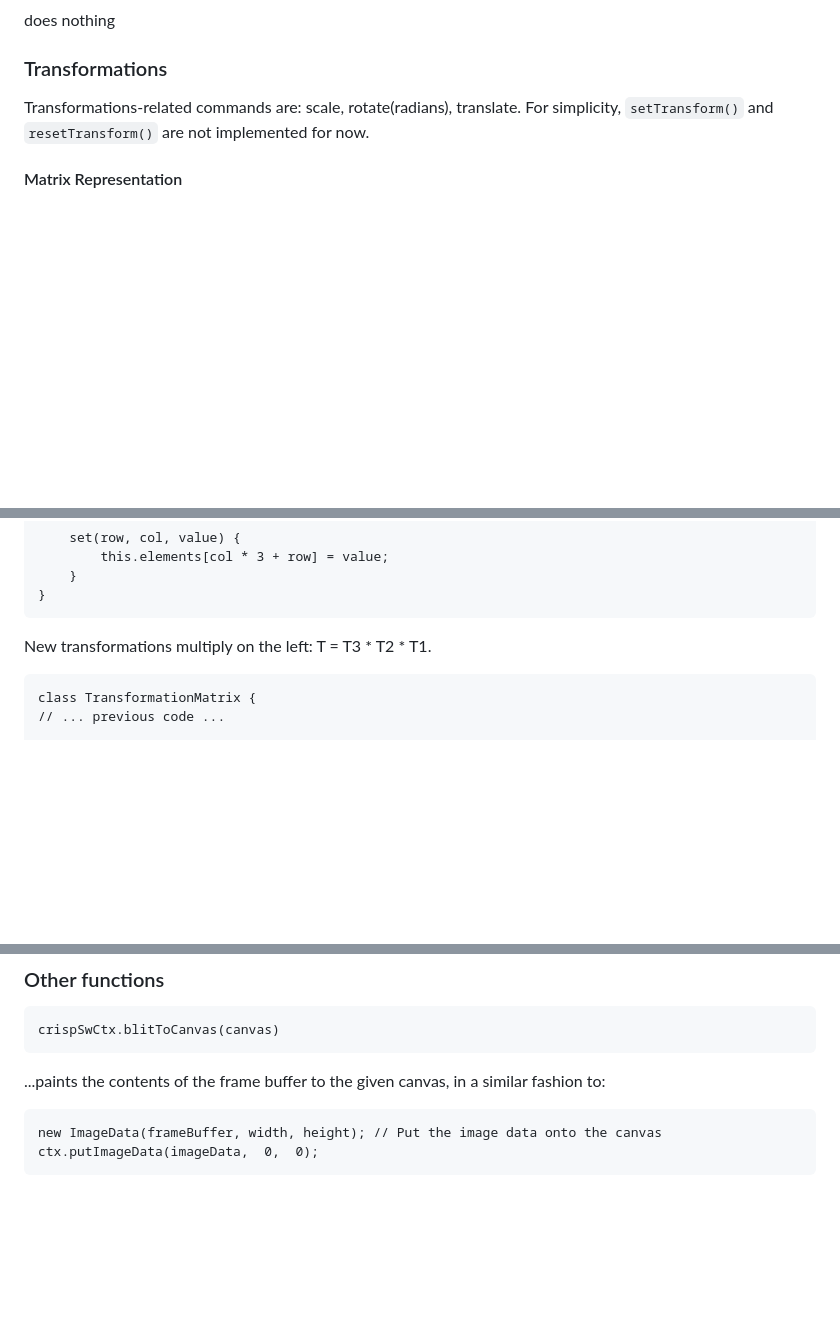
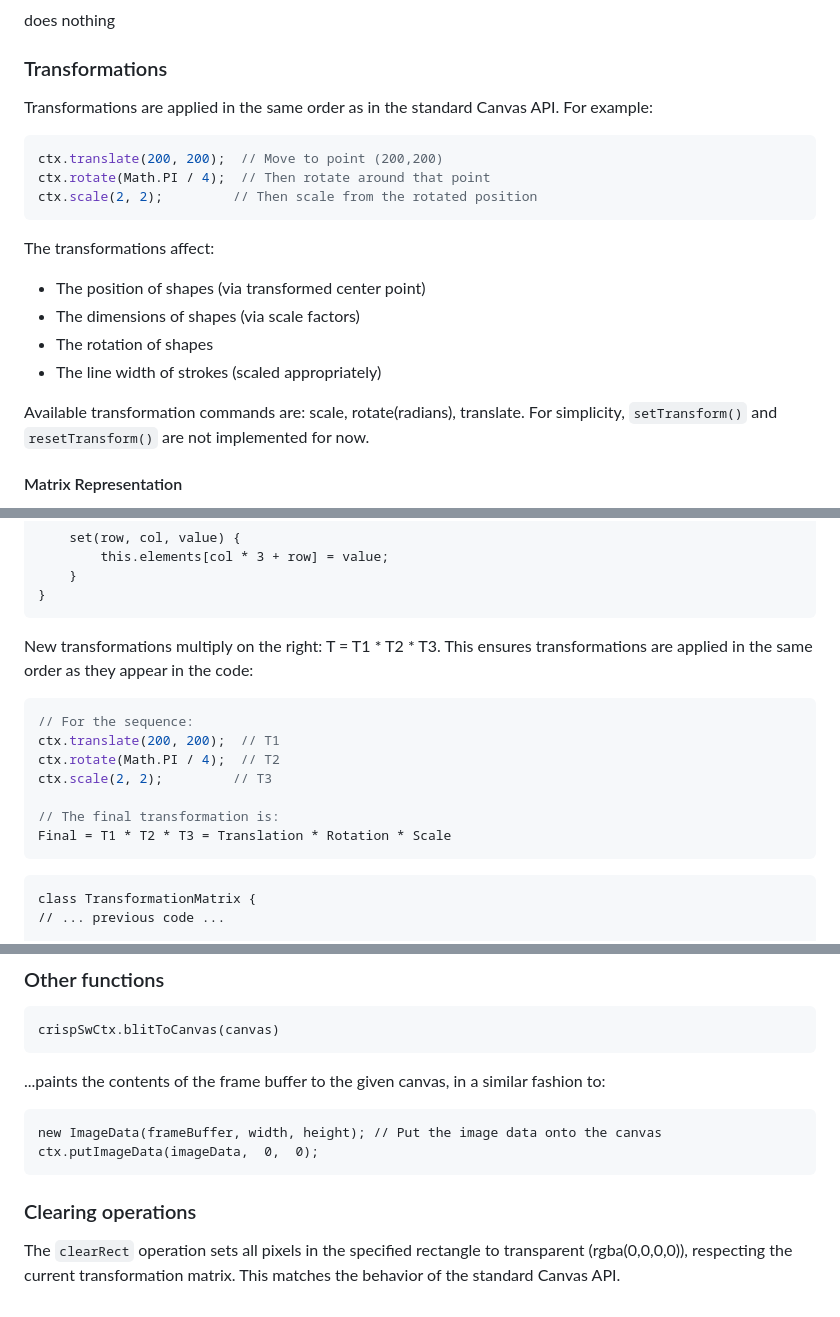
Before and after one commit to davidedc/Minimal-2D-Js-Software-Renderer, a Markdown page: docs/CrispSwCanvas-specs-v2-simplified.md, 3 parts joined by grey strips. Rendered like a GitHub page; blank space fills up the shorter version.

Commit message:
fixing several mistakes in the simplified spec

````diff
--- a/docs/CrispSwCanvas-specs-v2-simplified.md
+++ b/docs/CrispSwCanvas-specs-v2-simplified.md
@@ -104,7 +104,20 @@ A “save” will do a full deep copy of the whole state (except the transformat
 does nothing
 
 ### Transformations
-Transformations-related commands are: scale, rotate(radians), translate. For simplicity, `setTransform()` and `resetTransform()` are not implemented for now.
+Transformations are applied in the same order as in the standard Canvas API. For example:
+```javascript
+ctx.translate(200, 200);  // Move to point (200,200)
+ctx.rotate(Math.PI / 4);  // Then rotate around that point
+ctx.scale(2, 2);         // Then scale from the rotated position
+```
+
+The transformations affect:
+- The position of shapes (via transformed center point)
+- The dimensions of shapes (via scale factors)
+- The rotation of shapes
+- The line width of strokes (scaled appropriately)
+
+Available transformation commands are: scale, rotate(radians), translate. For simplicity, `setTransform()` and `resetTransform()` are not implemented for now.
 
 #### Matrix Representation
 Transformations are tracked via a 3x3 transformation matrix kept in the state. All transformation matrices in CrispSwCanvas are stored in column-major order for consistency with WebGL conventions. A transformation matrix is represented as a 3x3 matrix in homogeneous coordinates:
@@ -150,7 +163,16 @@ stored as a Float64Array in column-major order: `[a, d, 0, b, e, 0, c, f, 1]` Th
         }
     }
 
-New transformations multiply on the left: T = T3 * T2 * T1.
+New transformations multiply on the right: T = T1 * T2 * T3. This ensures transformations are applied in the same order as they appear in the code:
+```javascript
+// For the sequence:
+ctx.translate(200, 200);  // T1
+ctx.rotate(Math.PI / 4);  // T2
+ctx.scale(2, 2);         // T3
+
+// The final transformation is:
+Final = T1 * T2 * T3 = Translation * Rotation * Scale
+```
 
     class TransformationMatrix {
     // ... previous code ...
@@ -338,3 +360,7 @@ clearRect clears the contents of the specified area (subject to current transfor
 
     new ImageData(frameBuffer, width, height); // Put the image data onto the canvas
     ctx.putImageData(imageData,  0,  0);
+
+### Clearing operations
+The `clearRect` operation sets all pixels in the specified rectangle to transparent (rgba(0,0,0,0)),
+respecting the current transformation matrix. This matches the behavior of the standard Canvas API.
````
Also changed, not shown: other parts of docs/CrispSwCanvas-specs-v2-simplified.md (+8 -8 lines).
